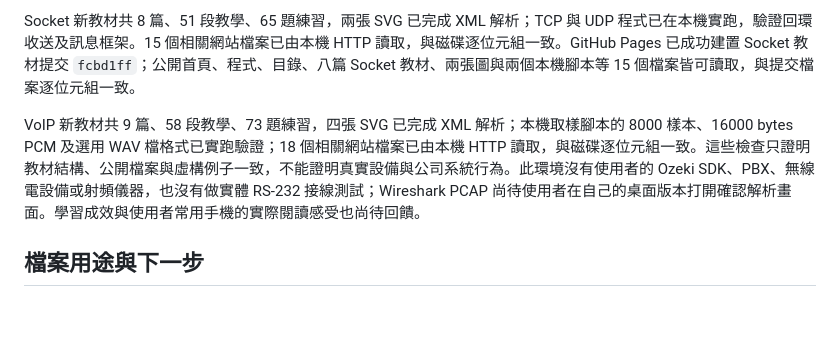
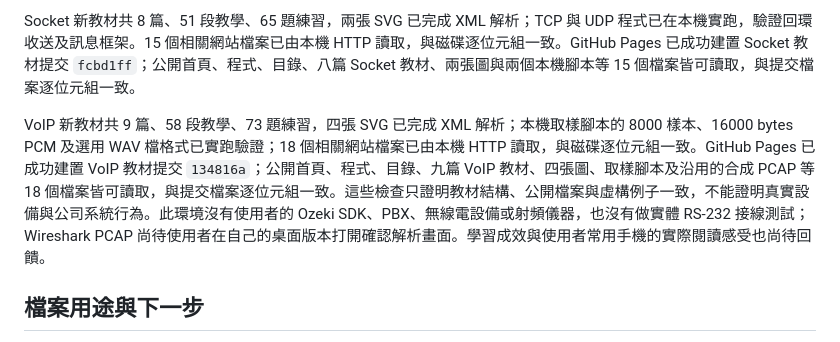
Before and after one commit to Jason033/ICS_learning, a Markdown page: README.md, the part around the change. GitHub-like rendering; blank space fills up the shorter version.

Commit message:
Record VoIP publication verification

```diff
--- a/README.md
+++ b/README.md
@@ -90,7 +90,7 @@ docs/
 
 Socket 新教材共 8 篇、51 段教學、65 題練習，兩張 SVG 已完成 XML 解析；TCP 與 UDP 程式已在本機實跑，驗證回環收送及訊息框架。15 個相關網站檔案已由本機 HTTP 讀取，與磁碟逐位元組一致。GitHub Pages 已成功建置 Socket 教材提交 `fcbd1ff`；公開首頁、程式、目錄、八篇 Socket 教材、兩張圖與兩個本機腳本等 15 個檔案皆可讀取，與提交檔案逐位元組一致。
 
-VoIP 新教材共 9 篇、58 段教學、73 題練習，四張 SVG 已完成 XML 解析；本機取樣腳本的 8000 樣本、16000 bytes PCM 及選用 WAV 檔格式已實跑驗證；18 個相關網站檔案已由本機 HTTP 讀取，與磁碟逐位元組一致。這些檢查只證明教材結構、公開檔案與虛構例子一致，不能證明真實設備與公司系統行為。此環境沒有使用者的 Ozeki SDK、PBX、無線電設備或射頻儀器，也沒有做實體 RS-232 接線測試；Wireshark PCAP 尚待使用者在自己的桌面版本打開確認解析畫面。學習成效與使用者常用手機的實際閱讀感受也尚待回饋。
+VoIP 新教材共 9 篇、58 段教學、73 題練習，四張 SVG 已完成 XML 解析；本機取樣腳本的 8000 樣本、16000 bytes PCM 及選用 WAV 檔格式已實跑驗證；18 個相關網站檔案已由本機 HTTP 讀取，與磁碟逐位元組一致。GitHub Pages 已成功建置 VoIP 教材提交 `134816a`；公開首頁、程式、目錄、九篇 VoIP 教材、四張圖、取樣腳本及沿用的合成 PCAP 等 18 個檔案皆可讀取，與提交檔案逐位元組一致。這些檢查只證明教材結構、公開檔案與虛構例子一致，不能證明真實設備與公司系統行為。此環境沒有使用者的 Ozeki SDK、PBX、無線電設備或射頻儀器，也沒有做實體 RS-232 接線測試；Wireshark PCAP 尚待使用者在自己的桌面版本打開確認解析畫面。學習成效與使用者常用手機的實際閱讀感受也尚待回饋。
 
 ## 檔案用途與下一步
 
```
